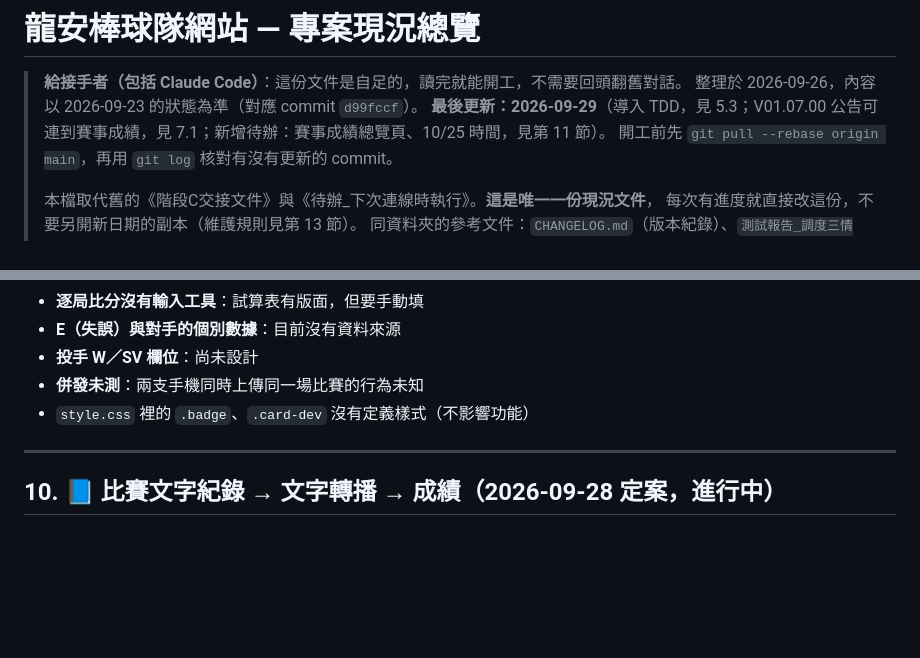
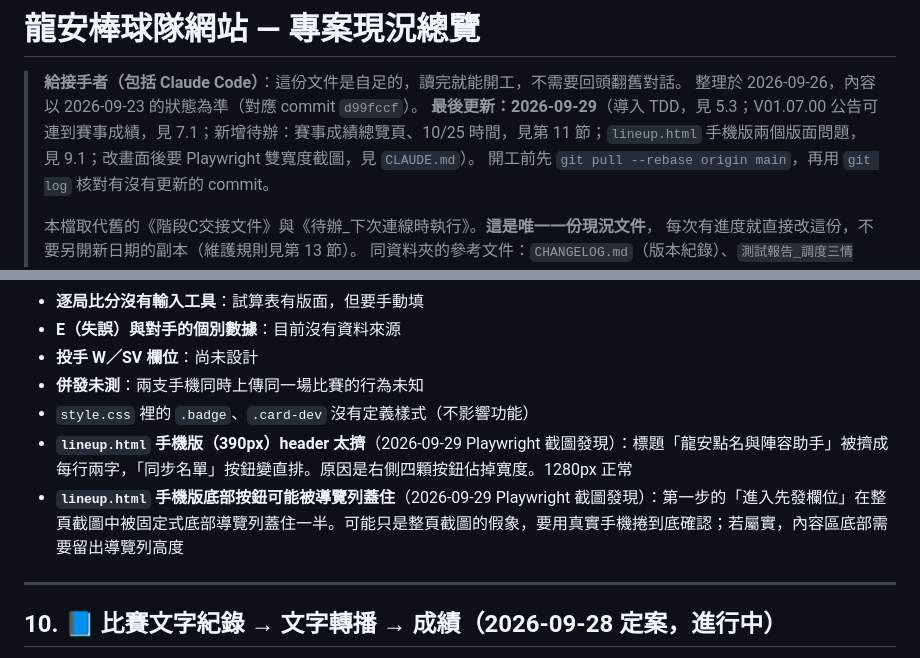
Before and after one commit to a24627622-dev/LongAn_baseball_roster, a Markdown page: docs/專案現況.md, 2 parts joined by grey strips. Rendered like a GitHub page; blank space fills up the shorter version.

```diff
--- a/docs/專案現況.md
+++ b/docs/專案現況.md
@@ -2,7 +2,7 @@
 
 > **給接手者（包括 Claude Code）**：這份文件是自足的，讀完就能開工，不需要回頭翻舊對話。
 > 整理於 2026-09-26，內容以 2026-09-23 的狀態為準（對應 commit `d99fccf`）。
-> **最後更新：2026-09-29**（導入 TDD，見 5.3；V01.07.00 公告可連到賽事成績，見 7.1；新增待辦：賽事成績總覽頁、10/25 時間，見第 11 節）。
+> **最後更新：2026-09-29**（導入 TDD，見 5.3；V01.07.00 公告可連到賽事成績，見 7.1；新增待辦：賽事成績總覽頁、10/25 時間，見第 11 節；`lineup.html` 手機版兩個版面問題，見 9.1；改畫面後要 Playwright 雙寬度截圖，見 `CLAUDE.md`）。
 > 開工前先 `git pull --rebase origin main`，再用 `git log` 核對有沒有更新的 commit。
 >
 > 本檔取代舊的《階段C交接文件》與《待辦_下次連線時執行》。**這是唯一一份現況文件**，
@@ -373,6 +373,8 @@ node tests/check_data.js             # 檢查 data/*.json
 - **投手 W／SV 欄位**：尚未設計
 - **併發未測**：兩支手機同時上傳同一場比賽的行為未知
 - `style.css` 裡的 `.badge`、`.card-dev` 沒有定義樣式（不影響功能）
+- **`lineup.html` 手機版（390px）header 太擠**（2026-09-29 Playwright 截圖發現）：標題「龍安點名與陣容助手」被擠成每行兩字，「同步名單」按鈕變直排。原因是右側四顆按鈕佔掉寬度。1280px 正常
+- **`lineup.html` 手機版底部按鈕可能被導覽列蓋住**（2026-09-29 Playwright 截圖發現）：第一步的「進入先發欄位」在整頁截圖中被固定式底部導覽列蓋住一半。可能只是整頁截圖的假象，要用真實手機捲到底確認；若屬實，內容區底部需要留出導覽列高度
 
 ---
 
```
Also changed, not shown: CLAUDE.md (+6 -0 lines).
